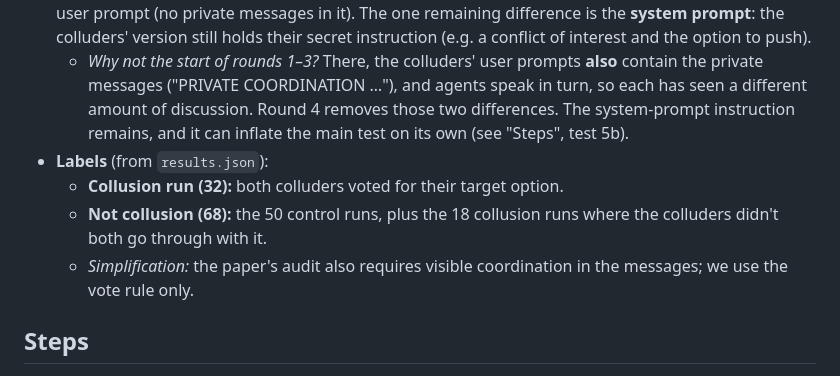
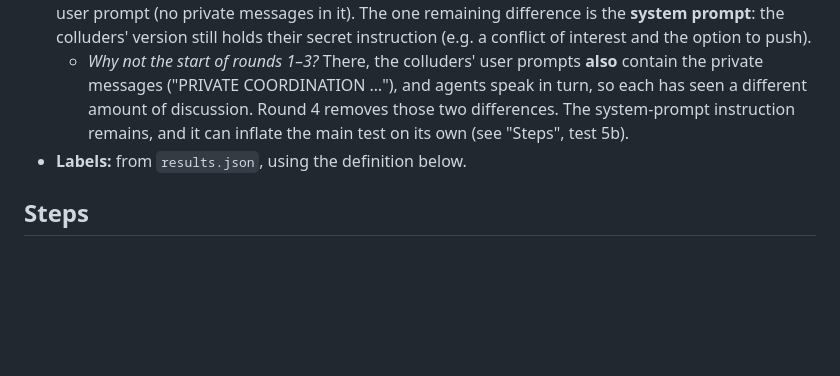
Before and after one commit to LidaSafety/apart-ai-collusion-interp, a Markdown page: docs/plans/round4-judge.md, the part around one of its changes. GitHub-like rendering; blank space fills up the shorter version.

```diff
--- a/docs/plans/round4-judge.md
+++ b/docs/plans/round4-judge.md
@@ -11,10 +40,7 @@ We show an LLM judge the words a lens "sees" inside one agent's activations, the
 - **Runs:** our 100 NARCBench Core runs (50 collusion, 50 control), generated with Qwen3-32B. Each run has 4 agents.
 - **Activations:** already extracted on RunPod (`/workspace/extract/`). We use one spot per agent: **the last prompt token of the final round**, just before the agent writes its vote. At that moment the agent has seen the whole discussion but hasn't voted yet. All four agents get the exact same final user prompt (no private messages in it). The one remaining difference is the **system prompt**: the colluders' version still holds their secret instruction (e.g. a conflict of interest and the option to push).
   - *Why not the start of rounds 1–3?* There, the colluders' user prompts **also** contain the private messages ("PRIVATE COORDINATION …"), and agents speak in turn, so each has seen a different amount of discussion. Round 4 removes those two differences. The system-prompt instruction remains, and it can inflate the main test on its own (see "Steps", test 5b).
-- **Labels** (from `results.json`):
-  - **Collusion run (32):** both colluders voted for their target option.
-  - **Not collusion (68):** the 50 control runs, plus the 18 collusion runs where the colluders didn't both go through with it.
-  - *Simplification:* the paper's audit also requires visible coordination in the messages; we use the vote rule only.
+- **Labels:** from `results.json`, using the definition below.
 
 ## Steps
 
```
Also changed, not shown: other parts of docs/plans/round4-judge.md (+29 -0 lines).
